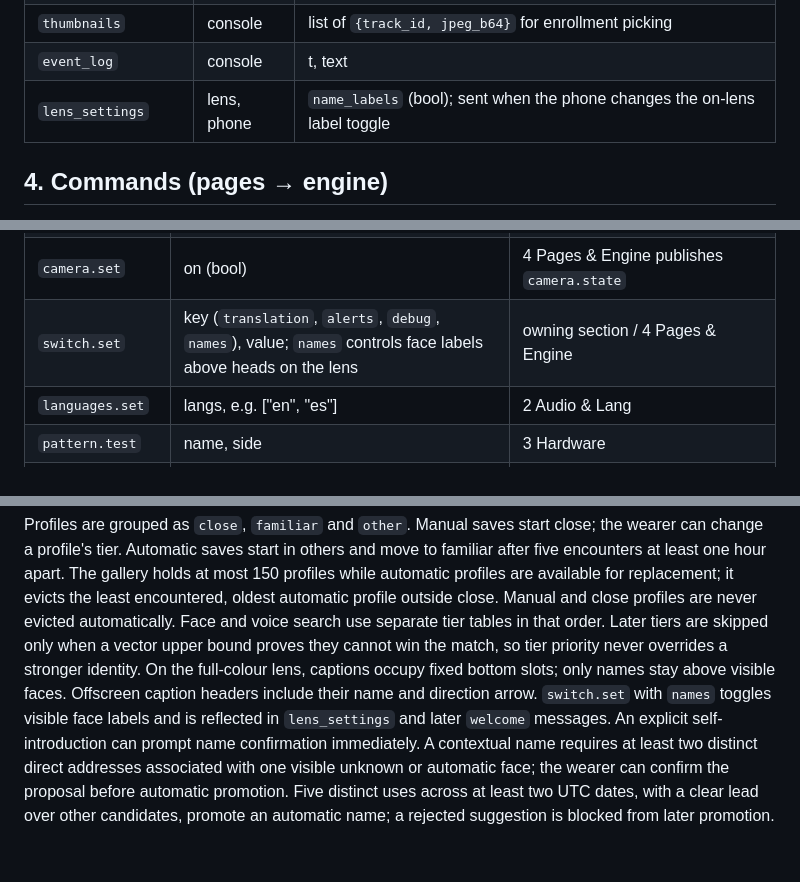
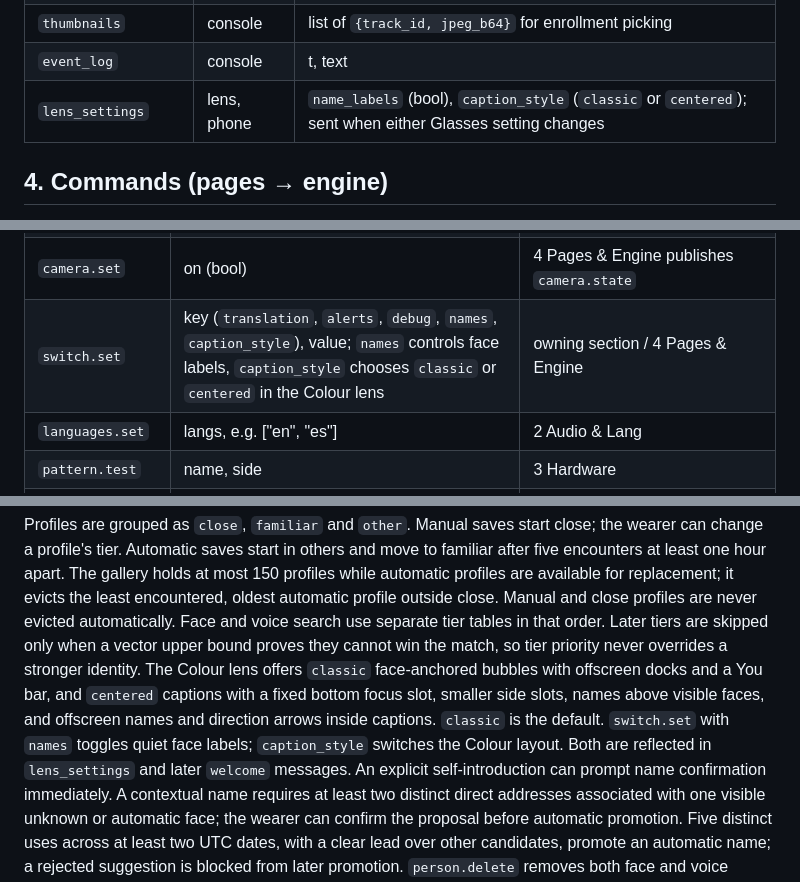
Before and after one commit to JustinS43/Attune, a Markdown page: docs/contracts.md, 3 parts joined by grey strips. Drawn GitHub-style; blank space fills up the shorter version.

Commit message:
[shared] document caption layout style switch

```diff
--- a/docs/contracts.md
+++ b/docs/contracts.md
@@ -98,7 +98,7 @@ Endpoint `ws://localhost:8000/ws`. Every message is JSON `{"type": ..., "seq": n
 | `people` | console, phone | list of `{person_id, name, consent_t, has_face, has_voice, source, tier, seen_count, last_seen_t}`; `source` is `manual` or `auto`, `tier` is `close`, `familiar` or `other` |
 | `thumbnails` | console | list of `{track_id, jpeg_b64}` for enrollment picking |
 | `event_log` | console | t, text |
-| `lens_settings` | lens, phone | `name_labels` (bool); sent when the phone changes the on-lens label toggle |
+| `lens_settings` | lens, phone | `name_labels` (bool), `caption_style` (`classic` or `centered`); sent when either Glasses setting changes |
 
 ## 4. Commands (pages → engine)
 
@@ -115,7 +115,7 @@ Pages send `{"type": "command", "name": ..., "args": {...}}` over the same WebSo
 | `session.forget` | — | 4 Pages & Engine publishes `session.forget` |
 | `pause.toggle` | — | 4 Pages & Engine publishes `paused` |
 | `camera.set` | on (bool) | 4 Pages & Engine publishes `camera.state` |
-| `switch.set` | key (`translation`, `alerts`, `debug`, `names`), value; `names` controls face labels above heads on the lens | owning section / 4 Pages & Engine |
+| `switch.set` | key (`translation`, `alerts`, `debug`, `names`, `caption_style`), value; `names` controls face labels, `caption_style` chooses `classic` or `centered` in the Colour lens | owning section / 4 Pages & Engine |
 | `languages.set` | langs, e.g. ["en", "es"] | 2 Audio & Lang |
 | `pattern.test` | name, side | 3 Hardware |
 | `calibrate.step` | step, measurements={} (optional manual observations) | 2 Audio & Lang |
@@ -359,9 +359,11 @@ profiles are available for replacement; it evicts the least encountered, oldest
 profile outside close. Manual and close profiles are never evicted automatically. Face and voice
 search use separate tier tables in that order. Later tiers are skipped only when a vector upper
 bound proves they cannot win the match, so tier priority never overrides a stronger identity.
-On the full-colour lens, captions occupy fixed bottom slots; only names stay above visible faces.
-Offscreen caption headers include their name and direction arrow. `switch.set` with `names`
-toggles visible face labels and is reflected in `lens_settings` and later `welcome` messages.
+The Colour lens offers `classic` face-anchored bubbles with offscreen docks and a You bar, and
+`centered` captions with a fixed bottom focus slot, smaller side slots, names above visible faces,
+and offscreen names and direction arrows inside captions. `classic` is the default. `switch.set`
+with `names` toggles quiet face labels; `caption_style` switches the Colour layout. Both are
+reflected in `lens_settings` and later `welcome` messages.
 An explicit self-introduction can prompt name confirmation immediately. A contextual name requires at
 least two distinct direct addresses associated with one visible unknown or automatic face;
 the wearer can confirm the proposal before automatic promotion. Five distinct uses across at
```
Also changed, not shown: other parts of docs/contracts.md (+1 -1 lines).
